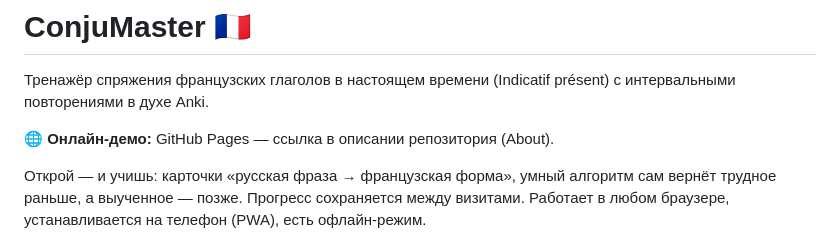
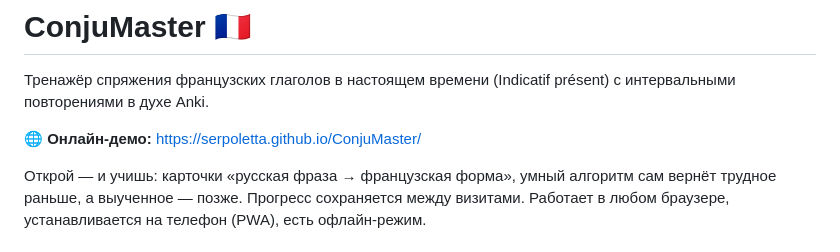
Before and after one commit to serpoletta/ConjuMaster, a Markdown page: README.md, the part around the change. Drawn GitHub-style.

Commit message:
README: hardcode demo URL

```diff
--- a/README.md
+++ b/README.md
@@ -3,7 +3,7 @@
 Тренажёр спряжения французских глаголов в настоящем времени
 (Indicatif présent) с интервальными повторениями в духе Anki.
 
-🌐 **Онлайн-демо:** GitHub Pages — ссылка в описании репозитория (About).
+🌐 **Онлайн-демо:** https://serpoletta.github.io/ConjuMaster/
 
 Открой — и учишь: карточки «русская фраза → французская форма», умный алгоритм
 сам вернёт трудное раньше, а выученное — позже. Прогресс сохраняется между
```
